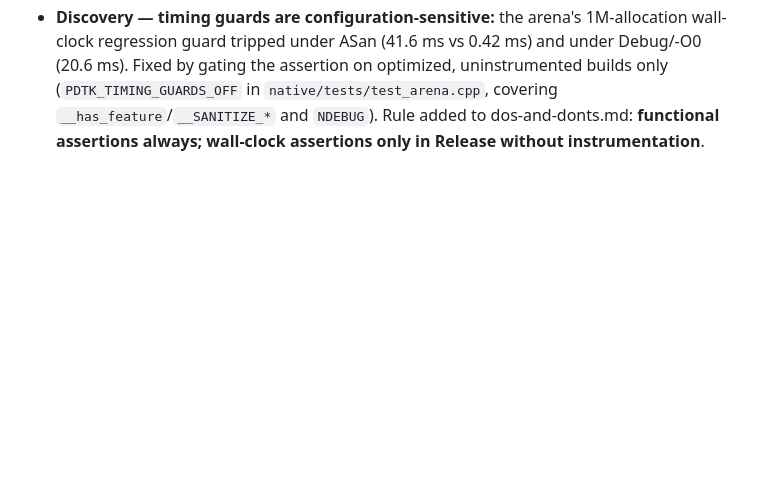
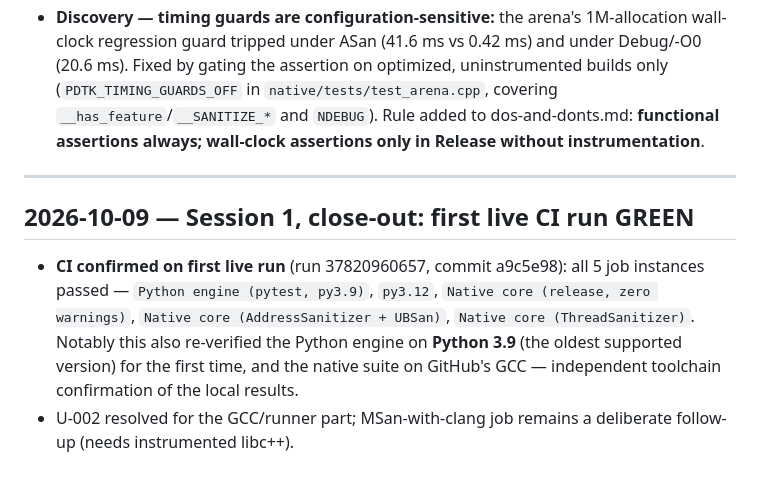
Before and after one commit to Vtheonly/PDF_ToolKit, a Markdown page: docs/recovery/change-log.md, the part around the change. GitHub-like rendering; blank space fills up the shorter version.

```diff
--- a/docs/recovery/change-log.md
+++ b/docs/recovery/change-log.md
@@ -133,3 +133,17 @@ for end users.
   `__has_feature`/`__SANITIZE_*` and `NDEBUG`). Rule added to
   dos-and-donts.md: **functional assertions always; wall-clock assertions
   only in Release without instrumentation**.
+
+---
+
+## 2026-10-09 — Session 1, close-out: first live CI run GREEN
+
+* **CI confirmed on first live run** (run 37820960657, commit a9c5e98):
+  all 5 job instances passed — `Python engine (pytest, py3.9)`,
+  `py3.12`, `Native core (release, zero warnings)`,
+  `Native core (AddressSanitizer + UBSan)`, `Native core (ThreadSanitizer)`.
+  Notably this also re-verified the Python engine on **Python 3.9** (the
+  oldest supported version) for the first time, and the native suite on
+  GitHub's GCC — independent toolchain confirmation of the local results.
+* U-002 resolved for the GCC/runner part; MSan-with-clang job remains a
+  deliberate follow-up (needs instrumented libc++).
```
Also changed, not shown: docs/recovery/task-registry.md (+1 -1 lines), docs/recovery/unknowns.md (+8 -4 lines).
